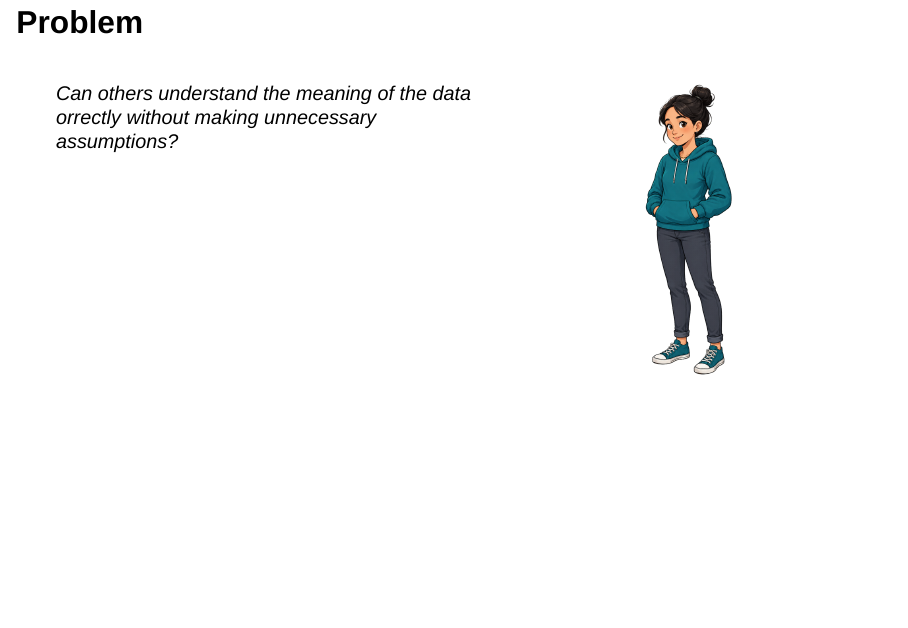
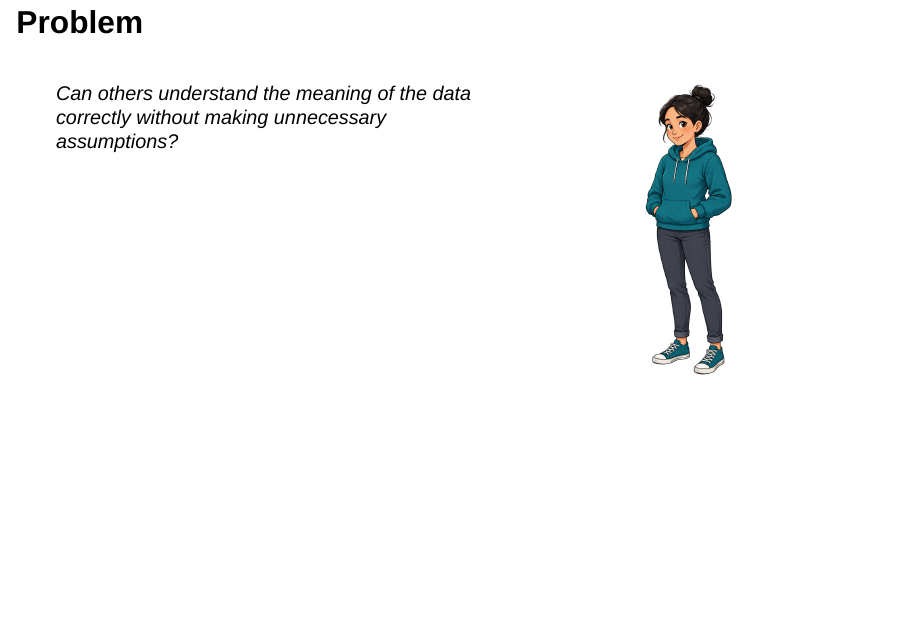
Before and after one commit to 4TUResearchData-Carpentries/Pilot_Interoperability_climate_sciences, a Quarto document (Lesson_development/Presentations/03-semantic.qmd): page 2 of 22. Rendered offline with R 4.5, knitr and Pandoc in place of Quarto, with nearby package versions; drawn as Slidy slides in place of the format the file asks for.

Commit message:
spelling mistake

```diff
--- a/Lesson_development/Presentations/03-semantic.qmd
+++ b/Lesson_development/Presentations/03-semantic.qmd
@@ -8,7 +8,7 @@ subtitle: "Interoperability in Climate and Atmospheric sciences<br>FAIR NetCDF D
 ::: {.columns}
 
 ::: {.column width="62%"}
-> Can others understand the meaning of the data orrectly without making unnecessary assumptions?
+> Can others understand the meaning of the data correctly without making unnecessary assumptions?
 :::
 
 ::: {.column width="38%"}
```
